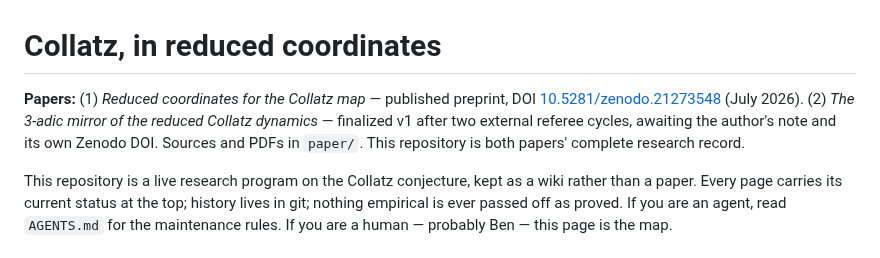
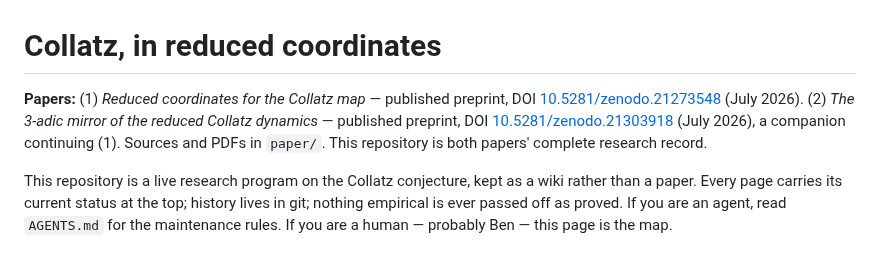
Before and after one commit to macindoe/collatz, a Markdown page: README.md, the part around the change. GitHub-like rendering.

```diff
--- a/README.md
+++ b/README.md
@@ -1,6 +1,6 @@
 # Collatz, in reduced coordinates
 
-**Papers:** (1) *Reduced coordinates for the Collatz map* — published preprint, DOI [10.5281/zenodo.21273548](https://doi.org/10.5281/zenodo.21273548) (July 2026). (2) *The 3-adic mirror of the reduced Collatz dynamics* — finalized v1 after two external referee cycles, awaiting the author's note and its own Zenodo DOI. Sources and PDFs in `paper/`. This repository is both papers' complete research record.
+**Papers:** (1) *Reduced coordinates for the Collatz map* — published preprint, DOI [10.5281/zenodo.21273548](https://doi.org/10.5281/zenodo.21273548) (July 2026). (2) *The 3-adic mirror of the reduced Collatz dynamics* — published preprint, DOI [10.5281/zenodo.21303918](https://doi.org/10.5281/zenodo.21303918) (July 2026), a companion continuing (1). Sources and PDFs in `paper/`. This repository is both papers' complete research record.
 
 This repository is a live research program on the Collatz conjecture, kept as a wiki rather than a paper. Every page carries its current status at the top; history lives in git; nothing empirical is ever passed off as proved. If you are an agent, read `AGENTS.md` for the maintenance rules. If you are a human — probably Ben — this page is the map.
 
```
Also changed, not shown: HANDOFF.md (+3 -3 lines).
